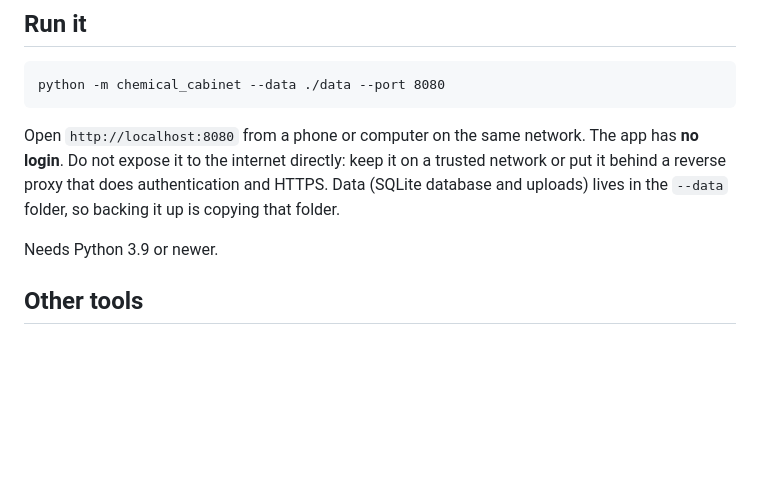
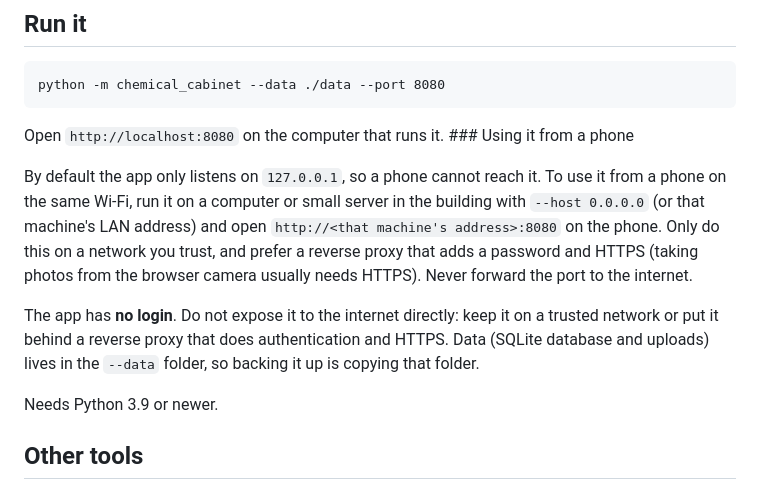
Before and after one commit to HALCONDEORO/chemical-cabinet, a Markdown page: README.md, the part around the change. Drawn GitHub-style; blank space fills up the shorter version.

````diff
--- a/README.md
+++ b/README.md
@@ -16,7 +16,11 @@ This is a tracking aid. It does **not** check legal compliance, does not tell yo
 python -m chemical_cabinet --data ./data --port 8080
 ```
 
-Open `http://localhost:8080` from a phone or computer on the same network. The app has **no login**. Do not expose it to the internet directly: keep it on a trusted network or put it behind a reverse proxy that does authentication and HTTPS. Data (SQLite database and uploads) lives in the `--data` folder, so backing it up is copying that folder.
+Open `http://localhost:8080` on the computer that runs it. ### Using it from a phone
+
+By default the app only listens on `127.0.0.1`, so a phone cannot reach it. To use it from a phone on the same Wi-Fi, run it on a computer or small server in the building with `--host 0.0.0.0` (or that machine's LAN address) and open `http://<that machine's address>:8080` on the phone. Only do this on a network you trust, and prefer a reverse proxy that adds a password and HTTPS (taking photos from the browser camera usually needs HTTPS). Never forward the port to the internet.
+
+The app has **no login**. Do not expose it to the internet directly: keep it on a trusted network or put it behind a reverse proxy that does authentication and HTTPS. Data (SQLite database and uploads) lives in the `--data` folder, so backing it up is copying that folder.
 
 Needs Python 3.9 or newer.
 
````
Also changed, not shown: docs/ALTERNATIVES.md (+3 -1 lines), docs/assets/app-desktop.png, docs/assets/app-mobile.png, 2 other files.
